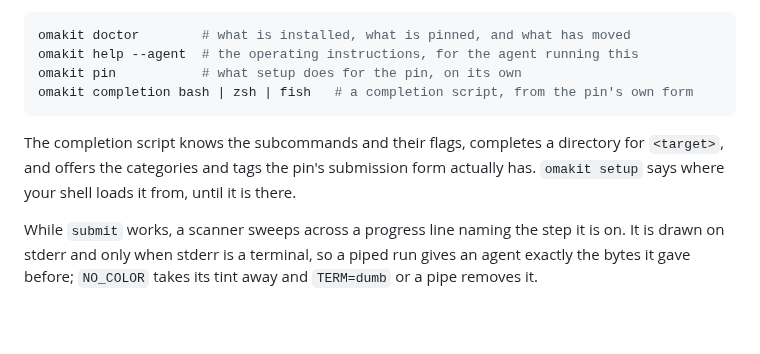
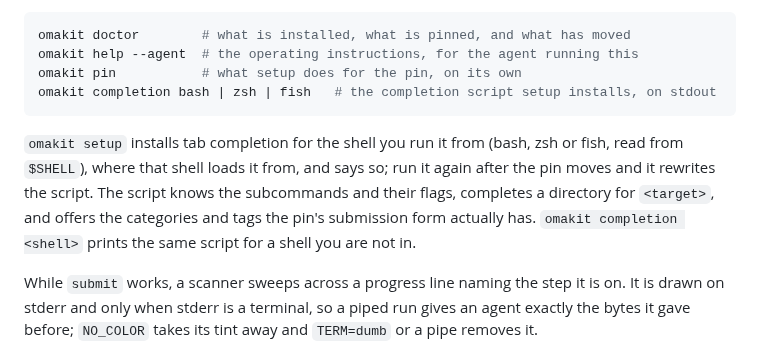
Before and after one commit to mtolhuys/omakit, a Markdown page: README.md, the part around the change. Rendered like a GitHub page; blank space fills up the shorter version.

````diff
--- a/README.md
+++ b/README.md
@@ -69,13 +69,15 @@ and `omakit doctor` says which of the two you are on.
 omakit doctor        # what is installed, what is pinned, and what has moved
 omakit help --agent  # the operating instructions, for the agent running this
 omakit pin           # what setup does for the pin, on its own
-omakit completion bash | zsh | fish   # a completion script, from the pin's own form
+omakit completion bash | zsh | fish   # the completion script setup installs, on stdout
 ```
 
-The completion script knows the subcommands and their flags, completes a
-directory for `<target>`, and offers the categories and tags the pin's
-submission form actually has. `omakit setup` says where your shell loads it
-from, until it is there.
+`omakit setup` installs tab completion for the shell you run it from (bash,
+zsh or fish, read from `$SHELL`), where that shell loads it from, and says so;
+run it again after the pin moves and it rewrites the script. The script knows
+the subcommands and their flags, completes a directory for `<target>`, and
+offers the categories and tags the pin's submission form actually has.
+`omakit completion <shell>` prints the same script for a shell you are not in.
 
 While `submit` works, a scanner sweeps across a progress line naming the step it
 is on. It is drawn on stderr and only when stderr is a terminal, so a piped run
````
Also changed, not shown: tools/marketplace/README.md (+1 -1 lines), docs/media/setup.gif, 8 other files.
